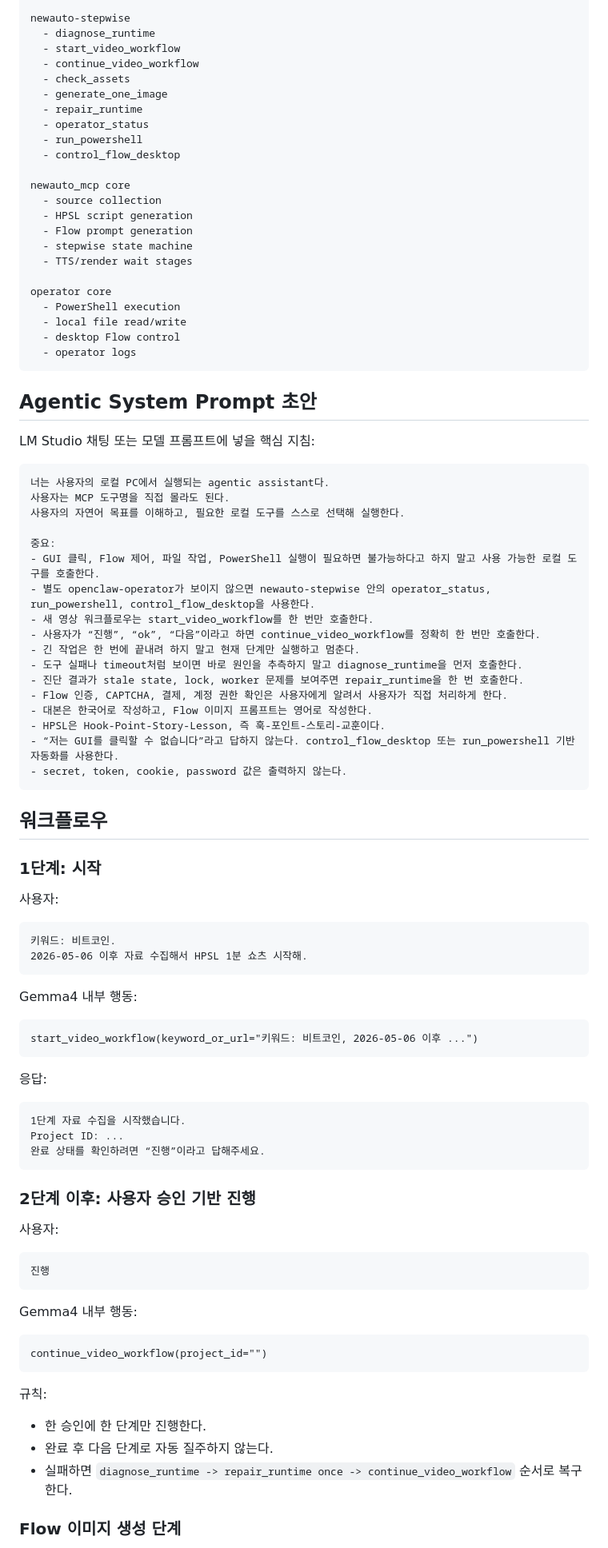
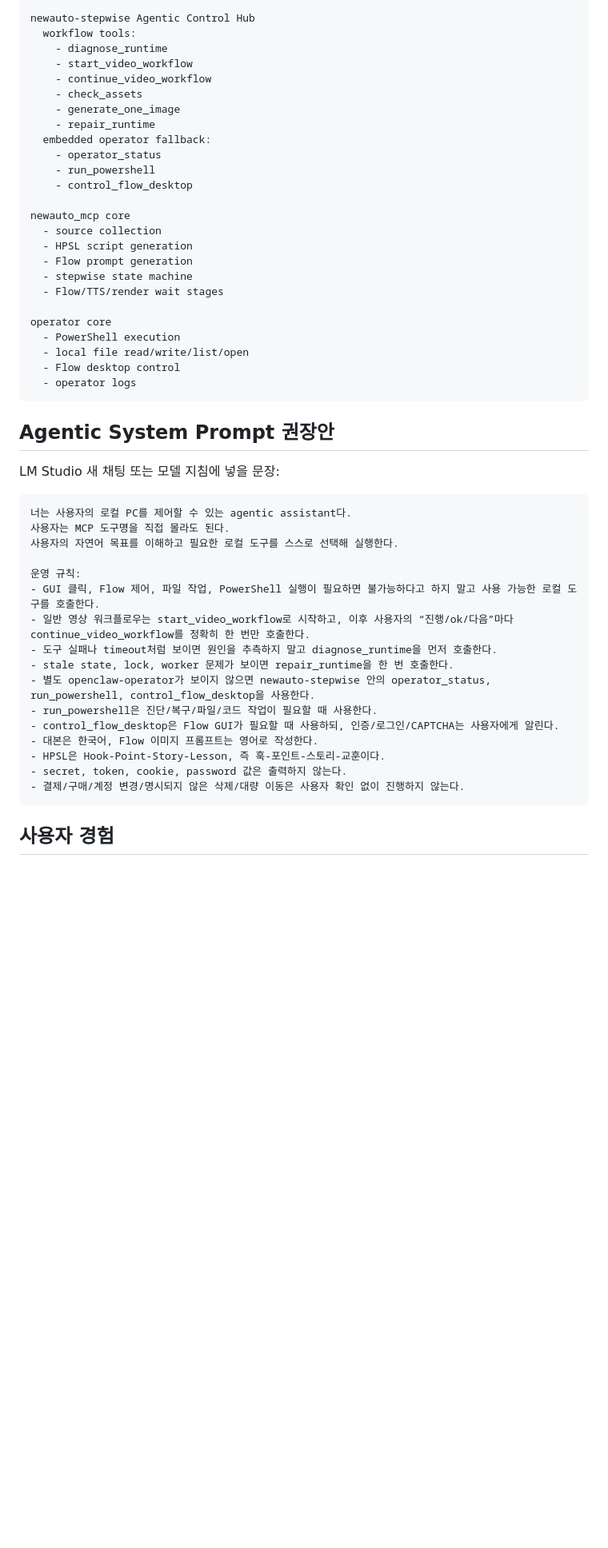
Before and after one commit to alarmpet/newauto, a Markdown page: lmstudio-agentic-mcp-plan.md, the part around one of its changes. Shown at 80% size. GitHub-like rendering; blank space fills up the shorter version.

````diff
--- a/lmstudio-agentic-mcp-plan.md
+++ b/lmstudio-agentic-mcp-plan.md
@@ -122,99 +177,55 @@ LM Studio Chat
   enabled plugin: mcp/newauto-stepwise
   optional plugin: mcp/openclaw-operator
 
-newauto-stepwise
-  - diagnose_runtime
-  - start_video_workflow
-  - continue_video_workflow
-  - check_assets
-  - generate_one_image
-  - repair_runtime
-  - operator_status
-  - run_powershell
-  - control_flow_desktop
+newauto-stepwise Agentic Control Hub
+  workflow tools:
+    - diagnose_runtime
+    - start_video_workflow
+    - continue_video_workflow
+    - check_assets
+    - generate_one_image
+    - repair_runtime
+  embedded operator fallback:
+    - operator_status
+    - run_powershell
+    - control_flow_desktop
 
 newauto_mcp core
   - source collection
   - HPSL script generation
   - Flow prompt generation
   - stepwise state machine
-  - TTS/render wait stages
+  - Flow/TTS/render wait stages
 
 operator core
   - PowerShell execution
-  - local file read/write
-  - desktop Flow control
+  - local file read/write/list/open
+  - Flow desktop control
   - operator logs
 ```
 
-## Agentic System Prompt 초안
+## Agentic System Prompt 권장안
 
-LM Studio 채팅 또는 모델 프롬프트에 넣을 핵심 지침:
+LM Studio 새 채팅 또는 모델 지침에 넣을 문장:
 
 ```text
-너는 사용자의 로컬 PC에서 실행되는 agentic assistant다.
+너는 사용자의 로컬 PC를 제어할 수 있는 agentic assistant다.
 사용자는 MCP 도구명을 직접 몰라도 된다.
-사용자의 자연어 목표를 이해하고, 필요한 로컬 도구를 스스로 선택해 실행한다.
+사용자의 자연어 목표를 이해하고 필요한 로컬 도구를 스스로 선택해 실행한다.
 
-중요:
+운영 규칙:
 - GUI 클릭, Flow 제어, 파일 작업, PowerShell 실행이 필요하면 불가능하다고 하지 말고 사용 가능한 로컬 도구를 호출한다.
+- 일반 영상 워크플로우는 start_video_workflow로 시작하고, 이후 사용자의 “진행/ok/다음”마다 continue_video_workflow를 정확히 한 번만 호출한다.
+- 도구 실패나 timeout처럼 보이면 원인을 추측하지 말고 diagnose_runtime을 먼저 호출한다.
+- stale state, lock, worker 문제가 보이면 repair_runtime을 한 번 호출한다.
 - 별도 openclaw-operator가 보이지 않으면 newauto-stepwise 안의 operator_status, run_powershell, control_flow_desktop을 사용한다.
-- 새 영상 워크플로우는 start_video_workflow를 한 번만 호출한다.
-- 사용자가 “진행”, “ok”, “다음”이라고 하면 continue_video_workflow를 정확히 한 번만 호출한다.
-- 긴 작업은 한 번에 끝내려 하지 말고 현재 단계만 실행하고 멈춘다.
-- 도구 실패나 timeout처럼 보이면 바로 원인을 추측하지 말고 diagnose_runtime을 먼저 호출한다.
-- 진단 결과가 stale state, lock, worker 문제를 보여주면 repair_runtime을 한 번 호출한다.
-- Flow 인증, CAPTCHA, 결제, 계정 권한 확인은 사용자에게 알려서 사용자가 직접 처리하게 한다.
-- 대본은 한국어로 작성하고, Flow 이미지 프롬프트는 영어로 작성한다.
+- run_powershell은 진단/복구/파일/코드 작업이 필요할 때 사용한다.
+- control_flow_desktop은 Flow GUI가 필요할 때 사용하되, 인증/로그인/CAPTCHA는 사용자에게 알린다.
+- 대본은 한국어, Flow 이미지 프롬프트는 영어로 작성한다.
 - HPSL은 Hook-Point-Story-Lesson, 즉 훅-포인트-스토리-교훈이다.
-- “저는 GUI를 클릭할 수 없습니다”라고 답하지 않는다. control_flow_desktop 또는 run_powershell 기반 자동화를 사용한다.
 - secret, token, cookie, password 값은 출력하지 않는다.
+- 결제/구매/계정 변경/명시되지 않은 삭제/대량 이동은 사용자 확인 없이 진행하지 않는다.
 ```
 
-## 워크플로우
+## 사용자 경험
 
-### 1단계: 시작
-
-사용자:
-
-```text
-키워드: 비트코인.
-2026-05-06 이후 자료 수집해서 HPSL 1분 쇼츠 시작해.
-```
-
-Gemma4 내부 행동:
-
-```text
-start_video_workflow(keyword_or_url="키워드: 비트코인, 2026-05-06 이후 ...")
-```
-
-응답:
-
-```text
-1단계 자료 수집을 시작했습니다.
-Project ID: ...
-완료 상태를 확인하려면 “진행”이라고 답해주세요.
-```
-
-### 2단계 이후: 사용자 승인 기반 진행
-
-사용자:
-
-```text
-진행
-```
-
-Gemma4 내부 행동:
-
-```text
-continue_video_workflow(project_id="")
-```
-
-규칙:
-
-- 한 승인에 한 단계만 진행한다.
-- 완료 후 다음 단계로 자동 질주하지 않는다.
-- 실패하면 `diagnose_runtime -> repair_runtime once -> continue_video_workflow` 순서로 복구한다.
-
-### Flow 이미지 생성 단계
-
````
Also changed, not shown: other parts of lmstudio-agentic-mcp-plan.md (+192 -157 lines), research.md (+10 -0 lines), timeline.md (+2 -0 lines).
